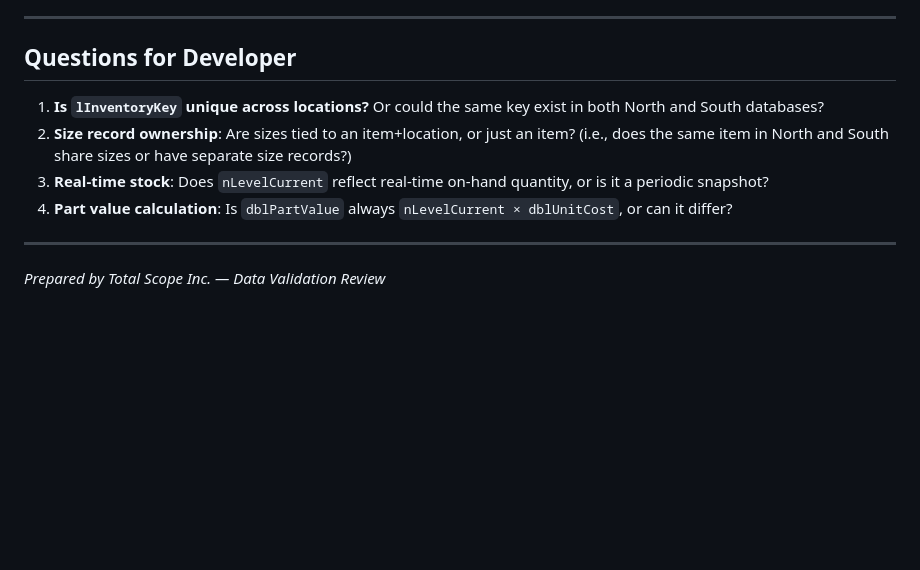
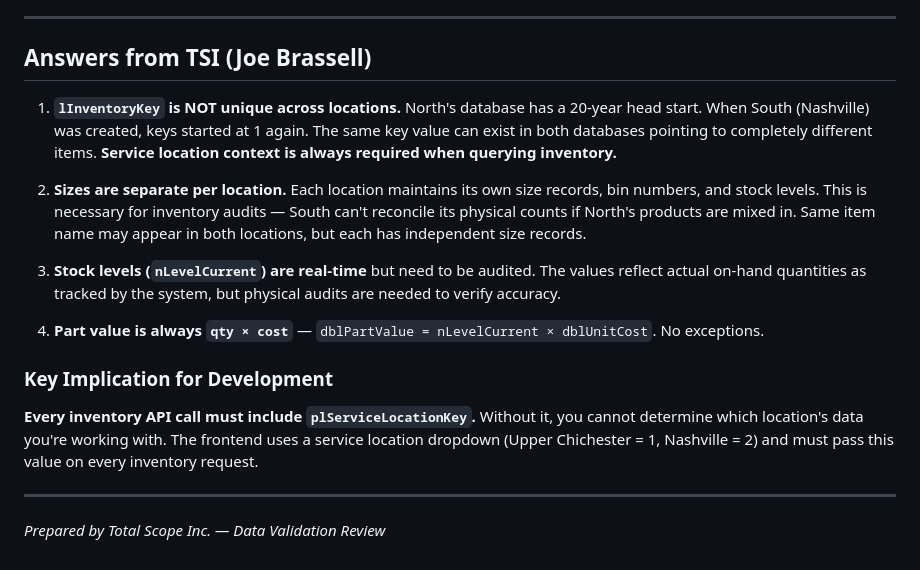
Before and after one commit to jbrassell-boop/tsi-redesign, a Markdown page: docs/INVENTORY-DATA-VALIDATION.md, the part around the change. Drawn GitHub-style; blank space fills up the shorter version.

Commit message:
Add TSI answers to inventory validation questions
- Keys NOT unique across locations (North 20yr head start, South starts at 1)
- Sizes are separate per location (required for audits)
- Stock levels are real-time but need physical audit verification
- Part value is always qty × cost, no exceptions
- Key implication: every API call must include plServiceLocationKey

Co-Authored-By: Claude Opus 4.6 <noreply@anthropic.com>

```diff
--- a/docs/INVENTORY-DATA-VALIDATION.md
+++ b/docs/INVENTORY-DATA-VALIDATION.md
@@ -138,12 +138,19 @@ Please confirm the following against the live database:
 
 ---
 
-## Questions for Developer
+## Answers from TSI (Joe Brassell)
 
-1. **Is `lInventoryKey` unique across locations?** Or could the same key exist in both North and South databases?
-2. **Size record ownership**: Are sizes tied to an item+location, or just an item? (i.e., does the same item in North and South share sizes or have separate size records?)
-3. **Real-time stock**: Does `nLevelCurrent` reflect real-time on-hand quantity, or is it a periodic snapshot?
-4. **Part value calculation**: Is `dblPartValue` always `nLevelCurrent × dblUnitCost`, or can it differ?
+1. **`lInventoryKey` is NOT unique across locations.** North's database has a 20-year head start. When South (Nashville) was created, keys started at 1 again. The same key value can exist in both databases pointing to completely different items. **Service location context is always required when querying inventory.**
+
+2. **Sizes are separate per location.** Each location maintains its own size records, bin numbers, and stock levels. This is necessary for inventory audits — South can't reconcile its physical counts if North's products are mixed in. Same item name may appear in both locations, but each has independent size records.
+
+3. **Stock levels (`nLevelCurrent`) are real-time** but need to be audited. The values reflect actual on-hand quantities as tracked by the system, but physical audits are needed to verify accuracy.
+
+4. **Part value is always `qty × cost`** — `dblPartValue = nLevelCurrent × dblUnitCost`. No exceptions.
+
+### Key Implication for Development
+
+**Every inventory API call must include `plServiceLocationKey`.** Without it, you cannot determine which location's data you're working with. The frontend uses a service location dropdown (Upper Chichester = 1, Nashville = 2) and must pass this value on every inventory request.
 
 ---
 
```
